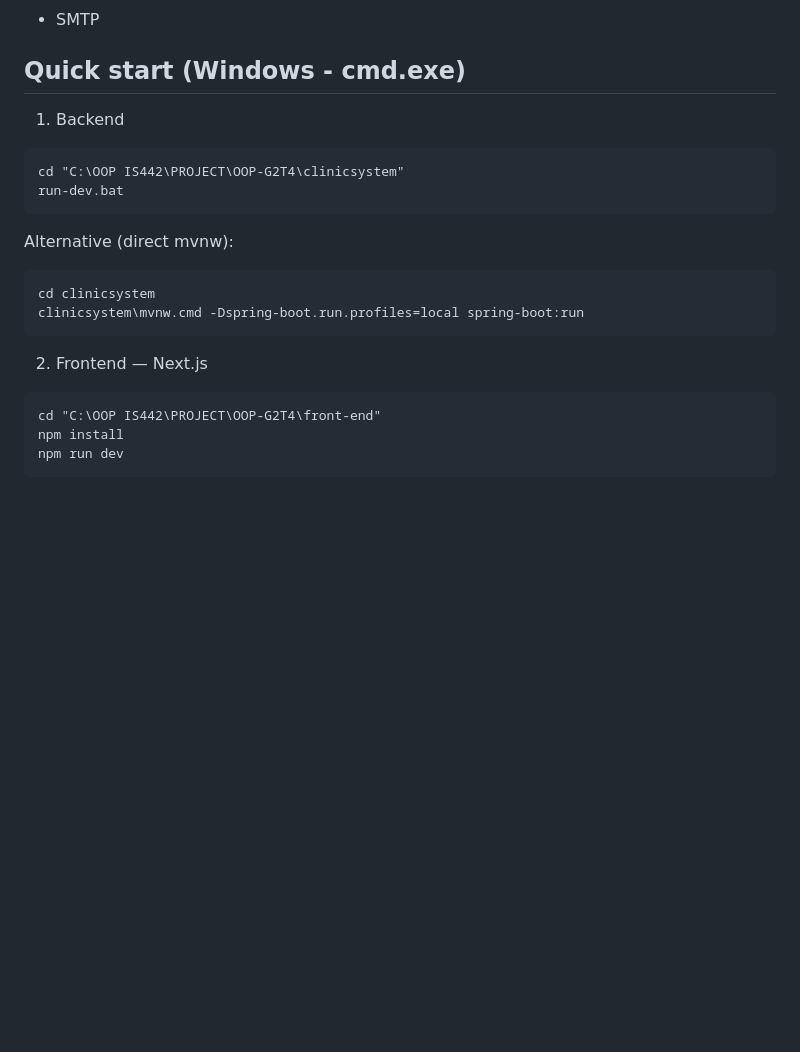
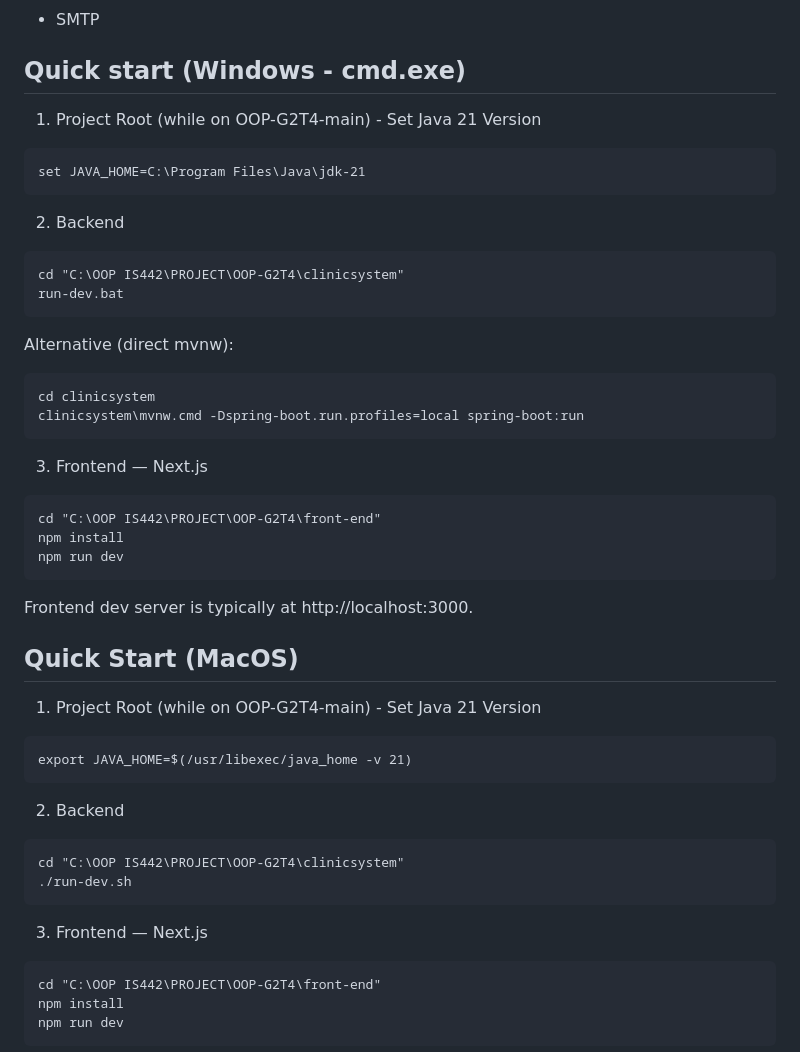
Before and after one commit to slinkiedinky/OOP-G2T4, a Markdown page: README.md, the part around the change. Rendered like a GitHub page; blank space fills up the shorter version.

Commit message:
Enhance README with quick start instructions
Updated the README with quick start instructions for both Windows and MacOS, including setting the Java version and running backend and frontend commands.

````diff
--- a/README.md
+++ b/README.md
@@ -42,8 +42,13 @@
 - SMTP
 
 ## Quick start (Windows - cmd.exe)
+1) Project Root (while on OOP-G2T4-main) - Set Java 21 Version
 
-1) Backend
+```bat
+set JAVA_HOME=C:\Program Files\Java\jdk-21
+```
+
+2) Backend
 
 ```bat
 cd "C:\OOP IS442\PROJECT\OOP-G2T4\clinicsystem"
@@ -56,8 +61,31 @@ cd clinicsystem
 clinicsystem\mvnw.cmd -Dspring-boot.run.profiles=local spring-boot:run
 ```
 
+3) Frontend — Next.js
 
-2) Frontend — Next.js
+```bat
+cd "C:\OOP IS442\PROJECT\OOP-G2T4\front-end"
+npm install
+npm run dev
+```
+
+Frontend dev server is typically at http://localhost:3000.
+
+## Quick Start (MacOS)
+1) Project Root (while on OOP-G2T4-main) - Set Java 21 Version
+
+```bat
+export JAVA_HOME=$(/usr/libexec/java_home -v 21)
+```
+
+2) Backend
+
+```bat
+cd "C:\OOP IS442\PROJECT\OOP-G2T4\clinicsystem"
+./run-dev.sh
+```
+
+3) Frontend — Next.js
 
 ```bat
 cd "C:\OOP IS442\PROJECT\OOP-G2T4\front-end"
````
